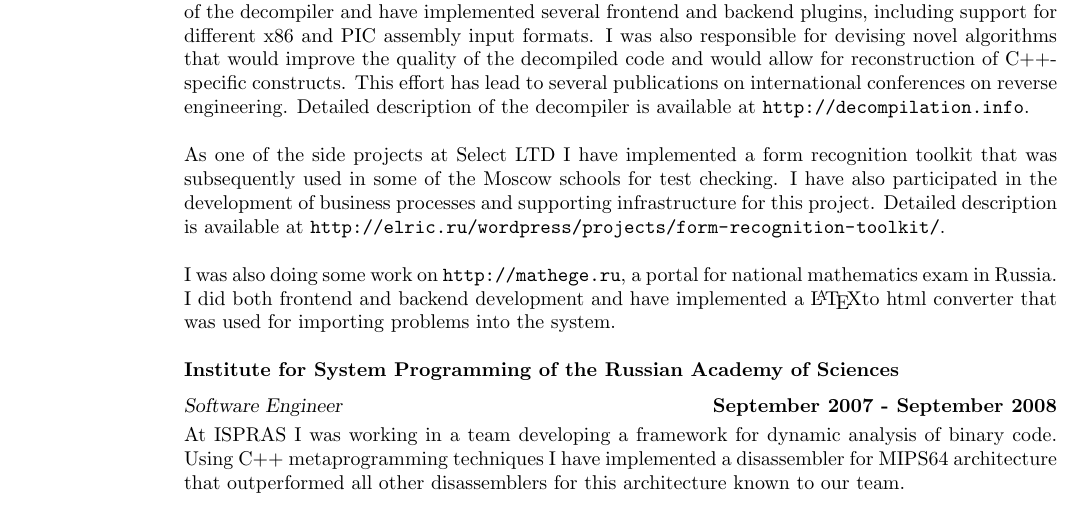
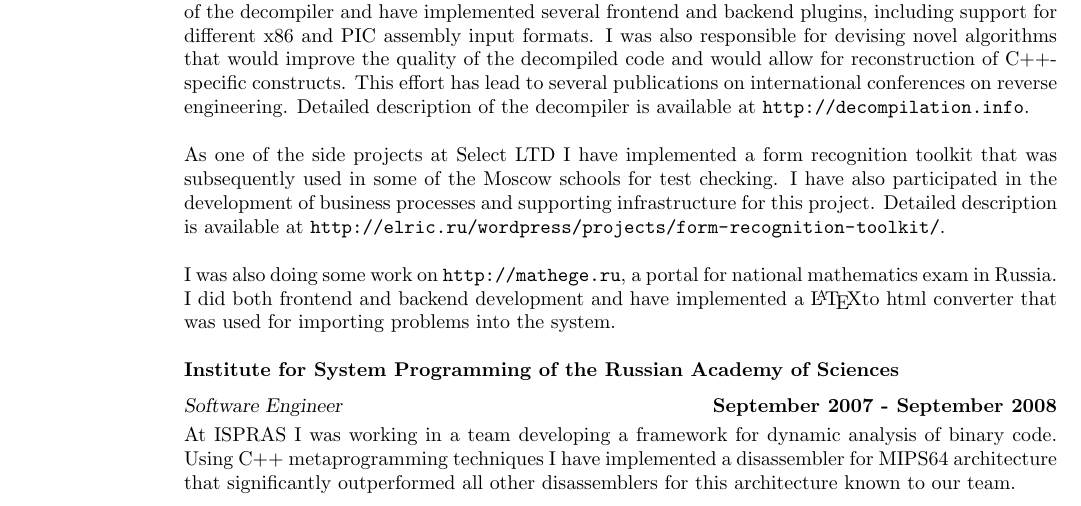
Before and after one commit to elrinor/tomes-of-power, a LaTeX CV (cv/CV.tex): part of page 1 of 3, cut so that both start at the same text. Compiled offline with pdfLaTeX.

Commit message:
Minor fix.

```diff
--- a/cv/CV.tex
+++ b/cv/CV.tex
@@ -55,7 +55,7 @@
 
     \textbf{Institute for System Programming of the Russian Academy of Sciences} \vspace{2mm}\\\vspace{1mm}%
     \textsl{Software Engineer} \hfill \textbf{September 2007 - September 2008}\\
-    At ISPRAS I was working in a team developing a framework for dynamic analysis of binary code. Using C++ metaprogramming techniques I have implemented a disassembler for MIPS64 architecture that outperformed all other disassemblers for this architecture known to our team.
+    At ISPRAS I was working in a team developing a framework for dynamic analysis of binary code. Using C++ metaprogramming techniques I have implemented a disassembler for MIPS64 architecture that significantly outperformed all other disassemblers for this architecture known to our team.
 
     \pagebreak
 
```
